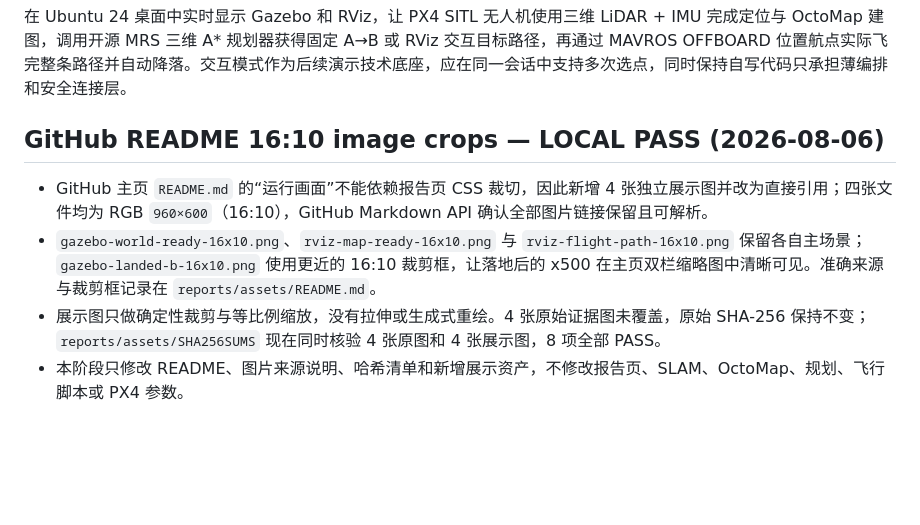
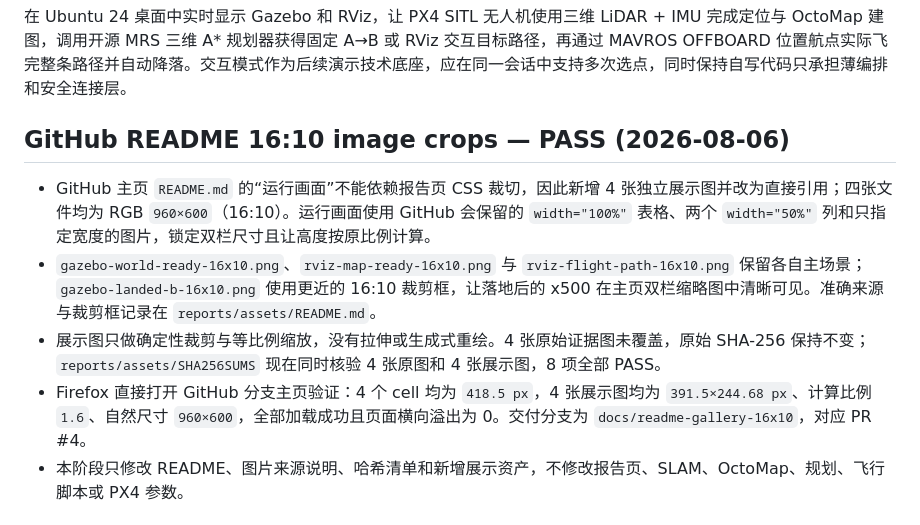
Before and after one commit to albert17github/PX4-3D-LiDAR-Nav-Demo, a Markdown page: PROJECT_MEMORY.md, the part around the change. Rendered like a GitHub page; blank space fills up the shorter version.

Commit message:
docs: record GitHub gallery rendering proof

```diff
--- a/PROJECT_MEMORY.md
+++ b/PROJECT_MEMORY.md
@@ -4,11 +4,12 @@
 
 在 Ubuntu 24 桌面中实时显示 Gazebo 和 RViz，让 PX4 SITL 无人机使用三维 LiDAR + IMU 完成定位与 OctoMap 建图，调用开源 MRS 三维 A* 规划器获得固定 A→B 或 RViz 交互目标路径，再通过 MAVROS OFFBOARD 位置航点实际飞完整条路径并自动降落。交互模式作为后续演示技术底座，应在同一会话中支持多次选点，同时保持自写代码只承担薄编排和安全连接层。
 
-## GitHub README 16:10 image crops — LOCAL PASS (2026-08-06)
+## GitHub README 16:10 image crops — PASS (2026-08-06)
 
-- GitHub 主页 `README.md` 的“运行画面”不能依赖报告页 CSS 裁切，因此新增 4 张独立展示图并改为直接引用；四张文件均为 RGB `960×600`（16:10），GitHub Markdown API 确认全部图片链接保留且可解析。
+- GitHub 主页 `README.md` 的“运行画面”不能依赖报告页 CSS 裁切，因此新增 4 张独立展示图并改为直接引用；四张文件均为 RGB `960×600`（16:10）。运行画面使用 GitHub 会保留的 `width="100%"` 表格、两个 `width="50%"` 列和只指定宽度的图片，锁定双栏尺寸且让高度按原比例计算。
 - `gazebo-world-ready-16x10.png`、`rviz-map-ready-16x10.png` 与 `rviz-flight-path-16x10.png` 保留各自主场景；`gazebo-landed-b-16x10.png` 使用更近的 16:10 裁剪框，让落地后的 x500 在主页双栏缩略图中清晰可见。准确来源与裁剪框记录在 `reports/assets/README.md`。
 - 展示图只做确定性裁剪与等比例缩放，没有拉伸或生成式重绘。4 张原始证据图未覆盖，原始 SHA-256 保持不变；`reports/assets/SHA256SUMS` 现在同时核验 4 张原图和 4 张展示图，8 项全部 PASS。
+- Firefox 直接打开 GitHub 分支主页验证：4 个 cell 均为 `418.5 px`，4 张展示图均为 `391.5×244.68 px`、计算比例 `1.6`、自然尺寸 `960×600`，全部加载成功且页面横向溢出为 0。交付分支为 `docs/readme-gallery-16x10`，对应 PR #4。
 - 本阶段只修改 README、图片来源说明、哈希清单和新增展示资产，不修改报告页、SLAM、OctoMap、规划、飞行脚本或 PX4 参数。
 
 ## Public copy and 16:10 gallery — PASS (2026-08-06)
```
